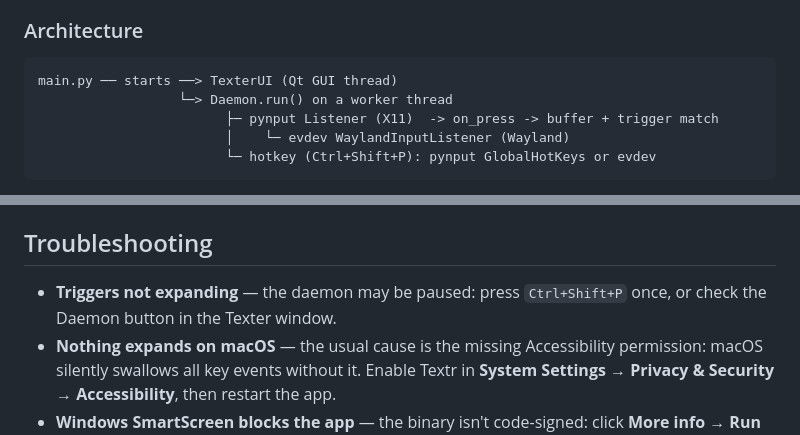
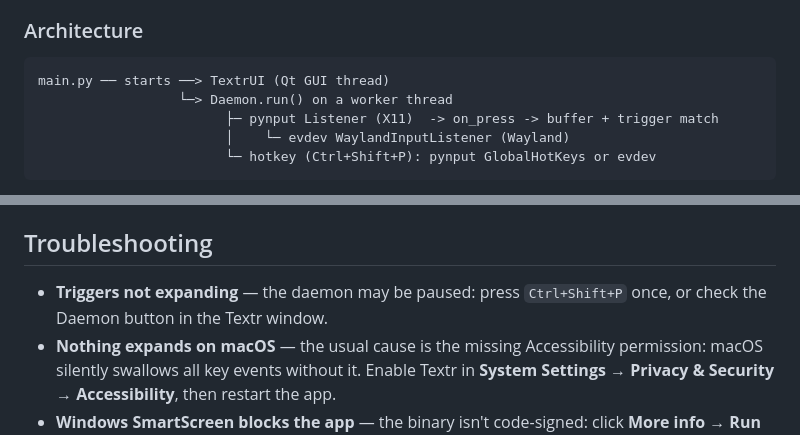
Before and after one commit to Landaluce/Textr, a Markdown page: README.md, 2 parts joined by grey strips. Rendered like a GitHub page.

Commit message:
Fix typo in README from TexterUI to TextrUI
Signed-off-by: Alvaro de Landaluce <Landaluce@users.noreply.github.com>

````diff
--- a/README.md
+++ b/README.md
@@ -164,7 +164,7 @@ The test suite exercises the daemon without X11: the keyboard controller, clipbo
 ### Architecture
 
 ```text
-main.py ── starts ──> TexterUI (Qt GUI thread)
+main.py ── starts ──> TextrUI (Qt GUI thread)
                   └─> Daemon.run() on a worker thread
                         ├─ pynput Listener (X11)  -> on_press -> buffer + trigger match
                         │    └─ evdev WaylandInputListener (Wayland)
@@ -180,7 +180,7 @@ Threading rules that keep the daemon alive:
 
 ## Troubleshooting
 
-- **Triggers not expanding** — the daemon may be paused: press `Ctrl+Shift+P` once, or check the Daemon button in the Texter window.
+- **Triggers not expanding** — the daemon may be paused: press `Ctrl+Shift+P` once, or check the Daemon button in the Textr window.
 - **Nothing expands on macOS** — the usual cause is the missing Accessibility permission: macOS silently swallows all key events without it. Enable Textr in **System Settings → Privacy & Security → Accessibility**, then restart the app.
 - **Windows SmartScreen blocks the app** — the binary isn't code-signed: click **More info → Run anyway**.
 - **Nothing happens on Wayland** — check the terminal output: Textr prints why capture or output failed. Likely causes: your user isn't in the `input` group (evdev capture), `python-evdev` isn't installed, or the `ydotool` daemon isn't running.
````
